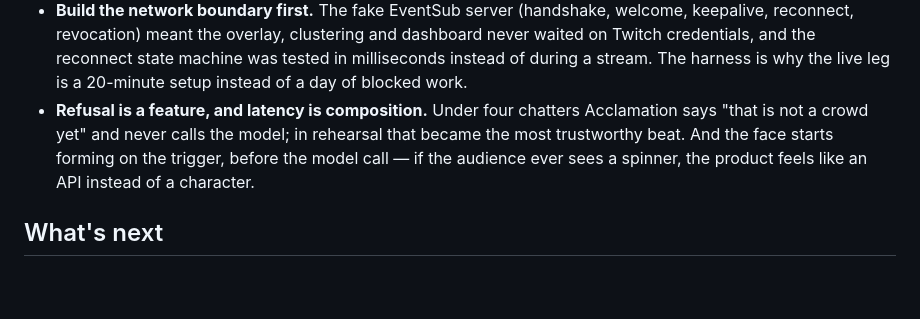
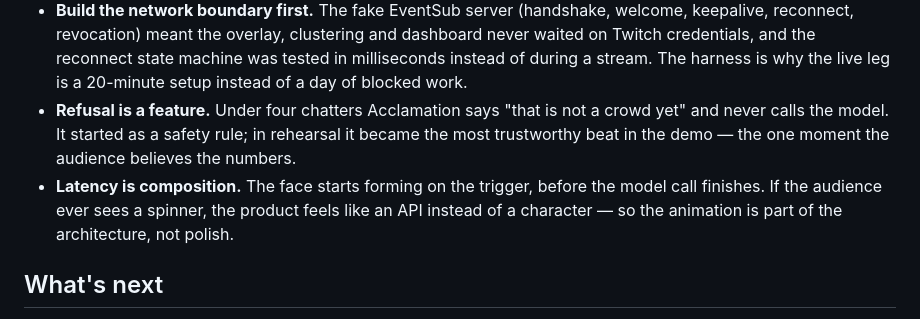
Before and after one commit to zalkabsi/ACCLAMATION, a Markdown page: docs/SUBMISSION.md, the part around the change. GitHub-like rendering; blank space fills up the shorter version.

Commit message:
docs: split refusal and latency into separate lessons

```diff
--- a/docs/SUBMISSION.md
+++ b/docs/SUBMISSION.md
@@ -116,11 +116,14 @@ offline in about 1.5 seconds. **Codex session ID:** `<paste from /status>`.
   dashboard never waited on Twitch credentials, and the reconnect state machine
   was tested in milliseconds instead of during a stream. The harness is why the
   live leg is a 20-minute setup instead of a day of blocked work.
-- **Refusal is a feature, and latency is composition.** Under four chatters
-  Acclamation says "that is not a crowd yet" and never calls the model; in
-  rehearsal that became the most trustworthy beat. And the face starts forming on
-  the trigger, before the model call — if the audience ever sees a spinner, the
-  product feels like an API instead of a character.
+- **Refusal is a feature.** Under four chatters Acclamation says "that is not a
+  crowd yet" and never calls the model. It started as a safety rule; in rehearsal
+  it became the most trustworthy beat in the demo — the one moment the audience
+  believes the numbers.
+- **Latency is composition.** The face starts forming on the trigger, before the
+  model call finishes. If the audience ever sees a spinner, the product feels like
+  an API instead of a character — so the animation is part of the architecture,
+  not polish.
 
 ## What's next
 
```
